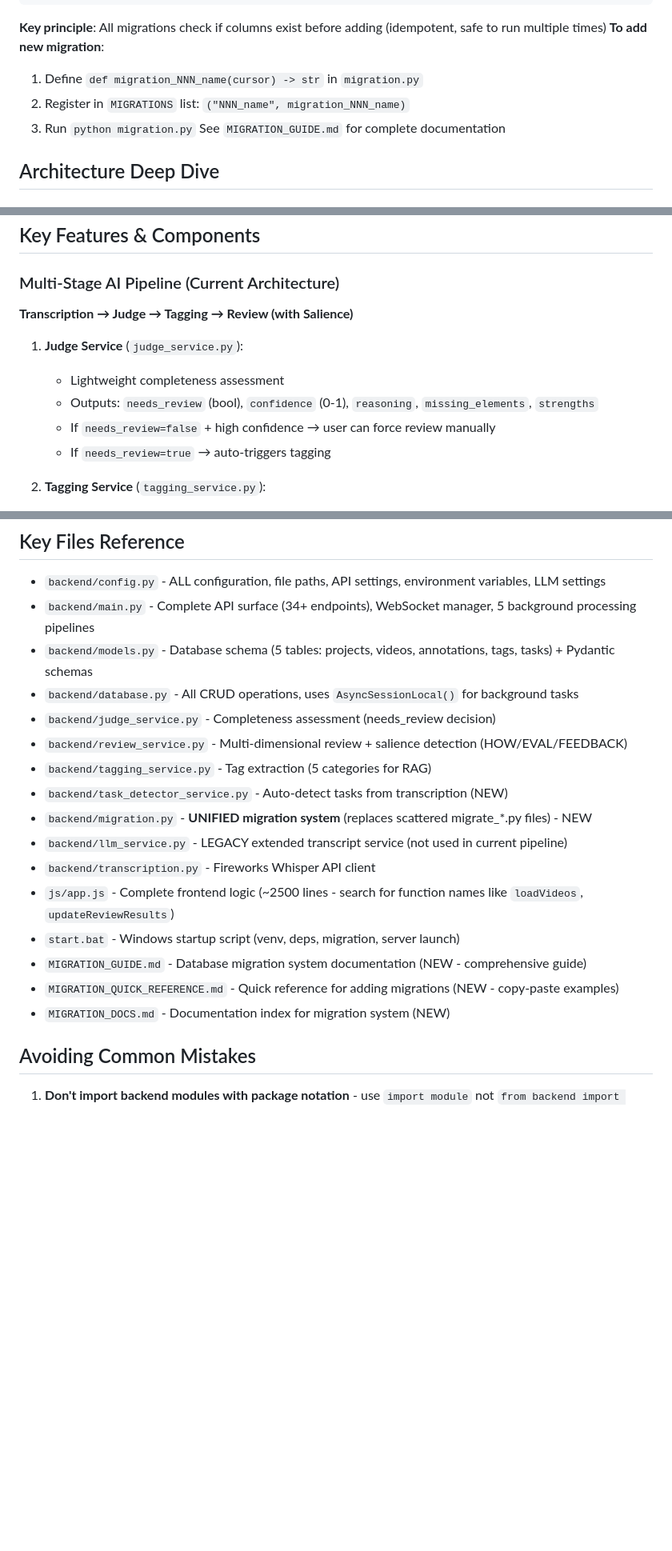
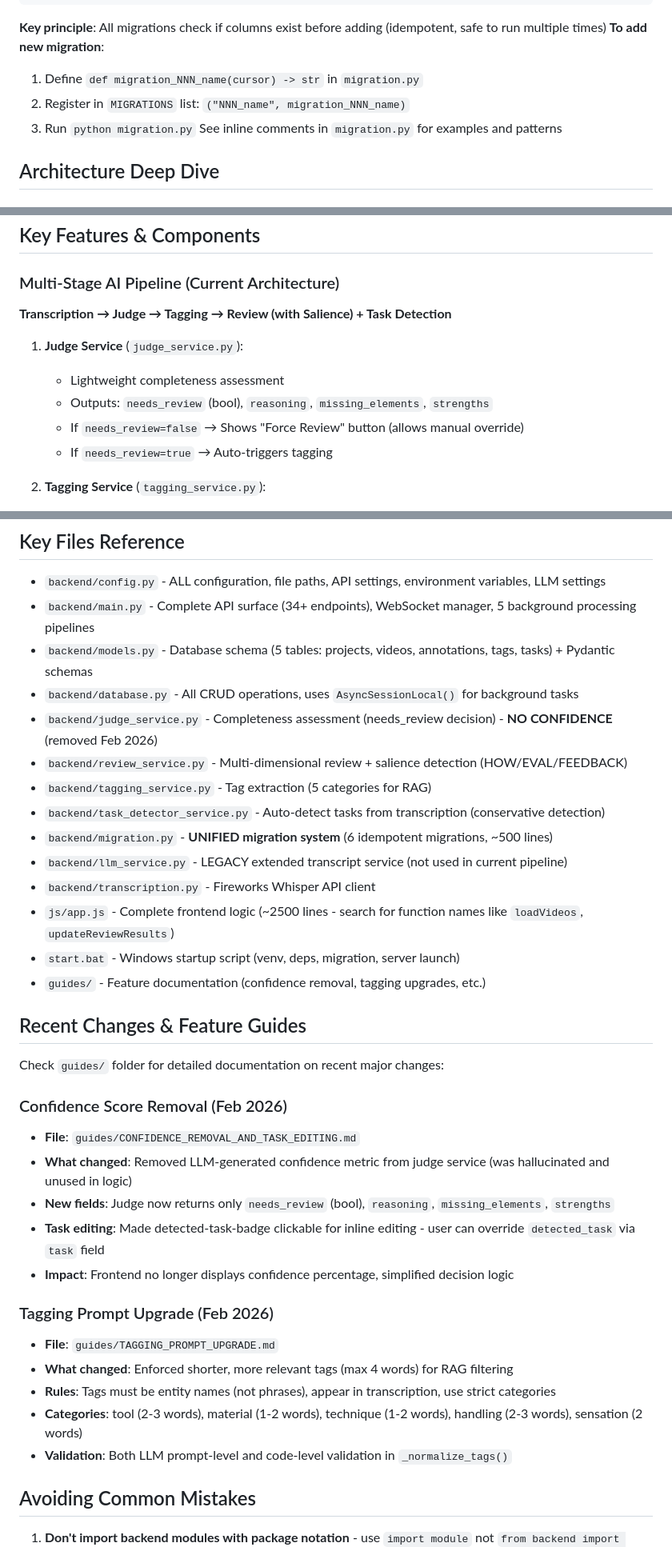
Before and after one commit to Somekindofa/video_elicitation_annotation_tool, a Markdown page: .github/copilot-instructions.md, 3 parts joined by grey strips. Shown at 80% size. Drawn GitHub-style; blank space fills up the shorter version.

Commit message:
Update migration documentation and enhance task detection service details

```diff
--- a/.github/copilot-instructions.md
+++ b/.github/copilot-instructions.md
@@ -38,7 +38,7 @@ python backend/migration.py --reset      # DANGER: Delete and recreate database
 1. Define `def migration_NNN_name(cursor) -> str` in `migration.py`
 2. Register in `MIGRATIONS` list: `("NNN_name", migration_NNN_name)`
 3. Run `python migration.py`
-See `MIGRATION_GUIDE.md` for complete documentation
+See inline comments in `migration.py` for examples and patterns
 
 ## Architecture Deep Dive
 
@@ -520,13 +524,13 @@ except Exception as e:
 ## Key Features & Components
 
 ### Multi-Stage AI Pipeline (Current Architecture)
-**Transcription → Judge → Tagging → Review (with Salience)**
+**Transcription → Judge → Tagging → Review (with Salience) + Task Detection**
 
 1. **Judge Service** (`judge_service.py`):
    - Lightweight completeness assessment
-   - Outputs: `needs_review` (bool), `confidence` (0-1), `reasoning`, `missing_elements`, `strengths`
-   - If `needs_review=false` + high confidence → user can force review manually
-   - If `needs_review=true` → auto-triggers tagging
+   - Outputs: `needs_review` (bool), `reasoning`, `missing_elements`, `strengths`
+   - If `needs_review=false` → Shows "Force Review" button (allows manual override)
+   - If `needs_review=true` → Auto-triggers tagging
 
 2. **Tagging Service** (`tagging_service.py`):
    - Extracts structured metadata for RAG retrieval
@@ -573,18 +583,34 @@ API: `GET /api/tasks?craft=jewelry&published=1`, `POST /api/tasks`, `DELETE /api
 - `backend/main.py` - Complete API surface (34+ endpoints), WebSocket manager, 5 background processing pipelines
 - `backend/models.py` - Database schema (5 tables: projects, videos, annotations, tags, tasks) + Pydantic schemas
 - `backend/database.py` - All CRUD operations, uses `AsyncSessionLocal()` for background tasks
-- `backend/judge_service.py` - Completeness assessment (needs_review decision)
+- `backend/judge_service.py` - Completeness assessment (needs_review decision) - **NO CONFIDENCE** (removed Feb 2026)
 - `backend/review_service.py` - Multi-dimensional review + salience detection (HOW/EVAL/FEEDBACK)
 - `backend/tagging_service.py` - Tag extraction (5 categories for RAG)
-- `backend/task_detector_service.py` - Auto-detect tasks from transcription (NEW)
-- `backend/migration.py` - **UNIFIED migration system** (replaces scattered migrate_*.py files) - NEW
+- `backend/task_detector_service.py` - Auto-detect tasks from transcription (conservative detection)
+- `backend/migration.py` - **UNIFIED migration system** (6 idempotent migrations, ~500 lines)
 - `backend/llm_service.py` - LEGACY extended transcript service (not used in current pipeline)
 - `backend/transcription.py` - Fireworks Whisper API client
 - `js/app.js` - Complete frontend logic (~2500 lines - search for function names like `loadVideos`, `updateReviewResults`)
 - `start.bat` - Windows startup script (venv, deps, migration, server launch)
-- `MIGRATION_GUIDE.md` - Database migration system documentation (NEW - comprehensive guide)
-- `MIGRATION_QUICK_REFERENCE.md` - Quick reference for adding migrations (NEW - copy-paste examples)
-- `MIGRATION_DOCS.md` - Documentation index for migration system (NEW)
+- `guides/` - Feature documentation (confidence removal, tagging upgrades, etc.)
+
+## Recent Changes & Feature Guides
+
+Check `guides/` folder for detailed documentation on recent major changes:
+
+### Confidence Score Removal (Feb 2026)
+- **File**: `guides/CONFIDENCE_REMOVAL_AND_TASK_EDITING.md`
+- **What changed**: Removed LLM-generated confidence metric from judge service (was hallucinated and unused in logic)
+- **New fields**: Judge now returns only `needs_review` (bool), `reasoning`, `missing_elements`, `strengths`
+- **Task editing**: Made detected-task-badge clickable for inline editing - user can override `detected_task` via `task` field
+- **Impact**: Frontend no longer displays confidence percentage, simplified decision logic
+
+### Tagging Prompt Upgrade (Feb 2026)
+- **File**: `guides/TAGGING_PROMPT_UPGRADE.md`
+- **What changed**: Enforced shorter, more relevant tags (max 4 words) for RAG filtering
+- **Rules**: Tags must be entity names (not phrases), appear in transcription, use strict categories
+- **Categories**: tool (2-3 words), material (1-2 words), technique (1-2 words), handling (2-3 words), sensation (2 words)
+- **Validation**: Both LLM prompt-level and code-level validation in `_normalize_tags()`
 
 ## Avoiding Common Mistakes
 
```
Also changed, not shown: other parts of .github/copilot-instructions.md (+19 -9 lines).
